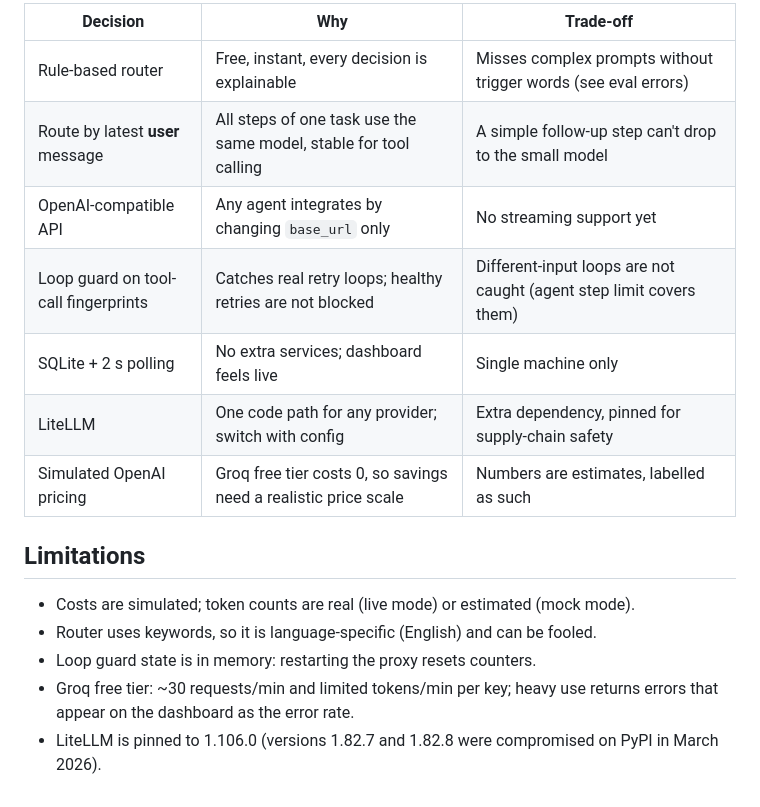
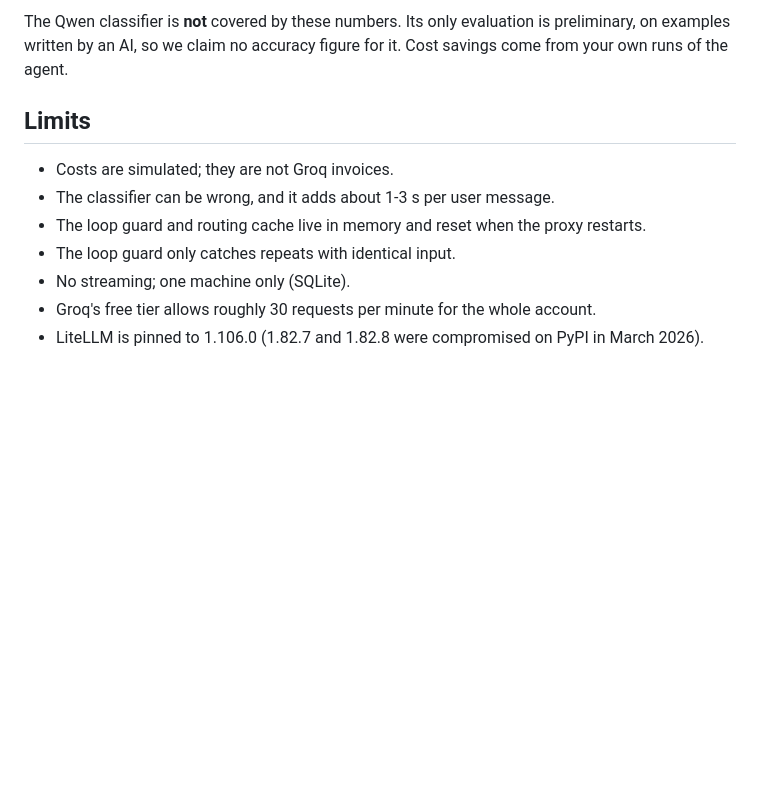
Before and after one commit to shaimasaud5/Mirsad, a Markdown page: README.md, the part around one of its changes. Rendered like a GitHub page; blank space fills up the shorter version.

```diff
--- a/README.md
+++ b/README.md
@@ -137,20 +112,13 @@ data/files/          sample files the agent can read
 
-| Decision | Why | Trade-off |
-|---|---|---|
-| Rule-based router | Free, instant, every decision is explainable | Misses complex prompts without trigger words (see eval errors) |
-| Route by latest **user** message | All steps of one task use the same model, stable for tool calling | A simple follow-up step can't drop to the small model |
-| OpenAI-compatible API | Any agent integrates by changing `base_url` only | No streaming support yet |
-| Loop guard on tool-call fingerprints | Catches real retry loops; healthy retries are not blocked | Different-input loops are not caught (agent step limit covers them) |
-| SQLite + 2 s polling | No extra services; dashboard feels live | Single machine only |
-| LiteLLM | One code path for any provider; switch with config | Extra dependency, pinned for supply-chain safety |
-| Simulated OpenAI pricing | Groq free tier costs 0, so savings need a realistic price scale | Numbers are estimates, labelled as such |
+The Qwen classifier is **not** covered by these numbers. Its only evaluation is preliminary, on examples written by an AI,
+so we claim no accuracy figure for it. Cost savings come from your own runs of the agent.
 
-## Limitations
+## Limits
 
-- Costs are simulated; token counts are real (live mode) or estimated (mock mode).
-- Router uses keywords, so it is language-specific (English) and can be fooled.
-- Loop guard state is in memory: restarting the proxy resets counters.
-- Groq free tier: ~30 requests/min and limited tokens/min per key; heavy use returns
-  errors that appear on the dashboard as the error rate.
-- LiteLLM is pinned to 1.106.0 (versions 1.82.7 and 1.82.8 were compromised on
-  PyPI in March 2026).
+- Costs are simulated; they are not Groq invoices.
+- The classifier can be wrong, and it adds about 1-3 s per user message.
+- The loop guard and routing cache live in memory and reset when the proxy restarts.
+- The loop guard only catches repeats with identical input.
+- No streaming; one machine only (SQLite).
+- Groq's free tier allows roughly 30 requests per minute for the whole account.
+- LiteLLM is pinned to 1.106.0 (1.82.7 and 1.82.8 were compromised on PyPI in March 2026).
```
Also changed, not shown: other parts of README.md (+83 -108 lines).
